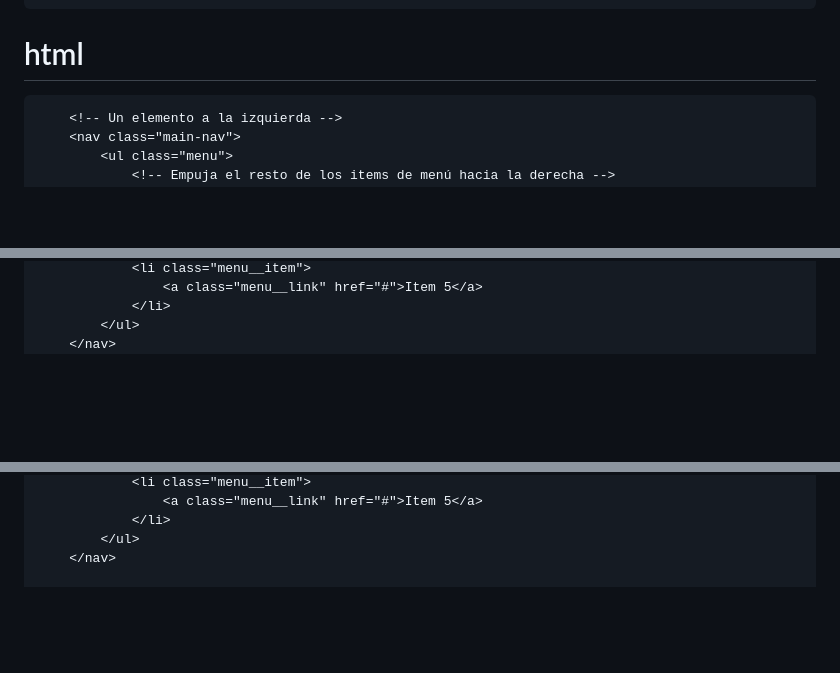
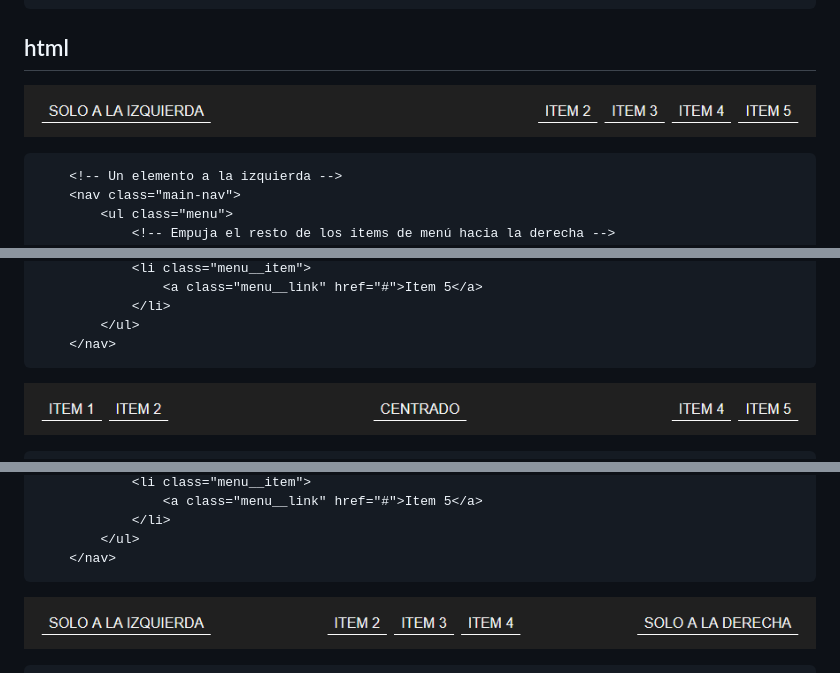
Before and after one commit to rr69sport/flexbox-navs, a Markdown page: README.md, 3 parts joined by grey strips. Drawn GitHub-style; pictures changed too: assets/a.png (added), assets/b.png (added), assets/c.png (added); blank space fills up the shorter version.

````diff
--- a/README.md
+++ b/README.md
@@ -18,7 +18,9 @@
 }
 ```
 
-# html
+## html
+
+![Solo a la izquierda](assets/a.png)
 
 ```html
     <!-- Un elemento a la izquierda -->
@@ -42,6 +44,11 @@
             </li>
         </ul>
     </nav>
+```
+
+![Solo a la izquierda](assets/b.png)
+
+```html
     <!-- Un elemento al centro -->
     <nav class="main-nav">
         <ul class="menu">
@@ -63,7 +70,11 @@
             </li>
         </ul>
     </nav>
+```
 
+![Solo a la izquierda](assets/c.png)
+
+```html
     <!-- 3 elementos al centro -->
     <nav class="main-nav">
         <ul class="menu">
````
Also changed, not shown: other parts of README.md (+4 -0 lines), assets/d.png (added), 1 other file.
